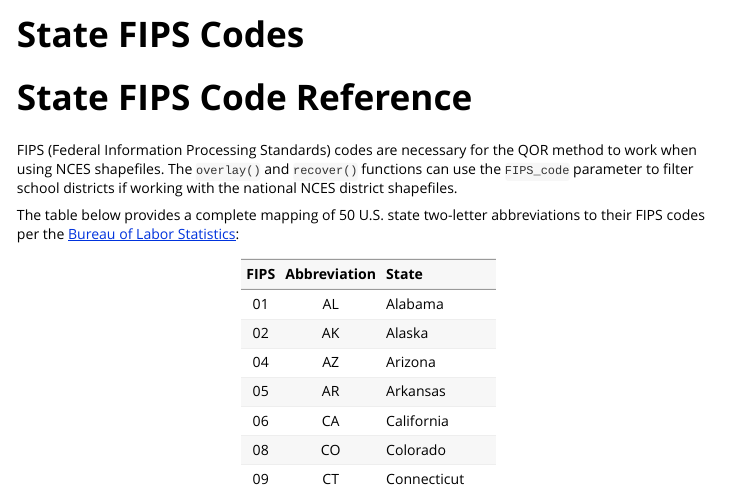
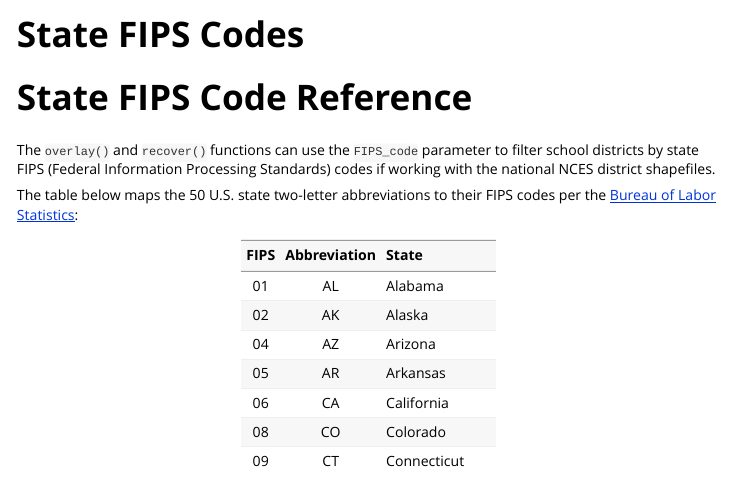
Before and after one commit to adam-p-shepardson/QOR, an R Markdown document (vignettes/state-fips.Rmd): the page in a window 1100 px wide, from its top. Rendered offline with R 4.5, knitr and Pandoc, with nearby package versions.

Commit message:
rephrase state-fips

````diff
--- a/vignettes/state-fips.Rmd
+++ b/vignettes/state-fips.Rmd
@@ -17,9 +17,9 @@ knitr::opts_chunk$set(
 
 # State FIPS Code Reference
 
-FIPS (Federal Information Processing Standards) codes are necessary for the QOR method to work when using NCES shapefiles. The `overlay()` and `recover()` functions can use the `FIPS_code` parameter to filter school districts if working with the national NCES district shapefiles.
+The `overlay()` and `recover()` functions can use the `FIPS_code` parameter to filter school districts by state FIPS (Federal Information Processing Standards) codes if working with the national NCES district shapefiles.
 
-The table below provides a complete mapping of 50 U.S. state two-letter abbreviations to their FIPS codes per the [Bureau of Labor Statistics](https://www.bls.gov/respondents/mwr/electronic-data-interchange/appendix-d-usps-state-abbreviations-and-fips-codes.htm):
+The table below maps the 50 U.S. state two-letter abbreviations to their FIPS codes per the [Bureau of Labor Statistics](https://www.bls.gov/respondents/mwr/electronic-data-interchange/appendix-d-usps-state-abbreviations-and-fips-codes.htm):
 
 ```{r mappings, eval=TRUE, echo=FALSE, message=FALSE, warning=FALSE}
 # Creating state FIPS reference table
````
